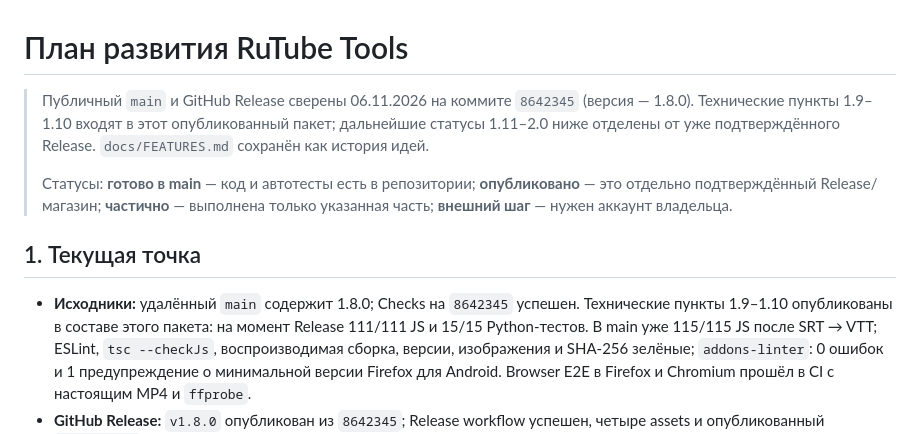
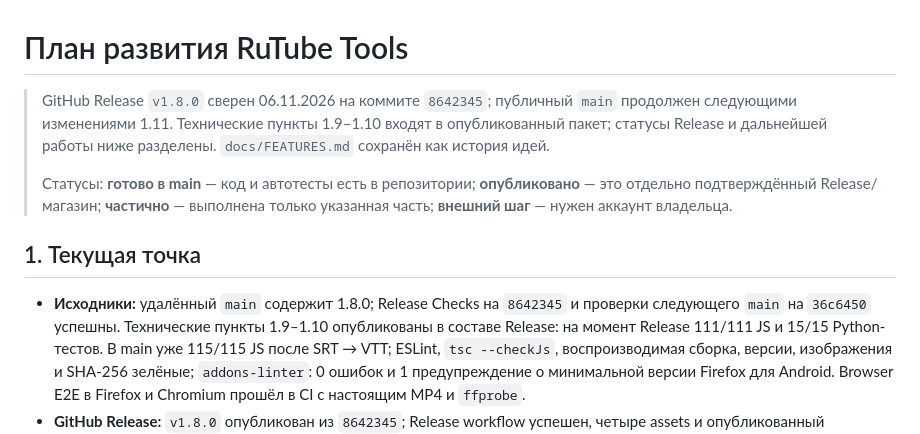
Before and after one commit to xxnetme/rutube-tools, a Markdown page: docs/ROADMAP.md, the part around the change. Rendered like a GitHub page.

Commit message:
Документация: разделить статусы main и Release

```diff
--- a/docs/ROADMAP.md
+++ b/docs/ROADMAP.md
@@ -1,8 +1,8 @@
 # План развития RuTube Tools
 
-> Публичный `main` и GitHub Release сверены 06.11.2026 на коммите `8642345` (версия — 1.8.0).
-> Технические пункты 1.9–1.10 входят в этот опубликованный пакет; дальнейшие статусы 1.11–2.0
-> ниже отделены от уже подтверждённого Release. `docs/FEATURES.md` сохранён как история идей.
+> GitHub Release `v1.8.0` сверен 06.11.2026 на коммите `8642345`; публичный `main`
+> продолжен следующими изменениями 1.11. Технические пункты 1.9–1.10 входят в опубликованный
+> пакет; статусы Release и дальнейшей работы ниже разделены. `docs/FEATURES.md` сохранён как история идей.
 >
 > Статусы: **готово в main** — код и автотесты есть в репозитории;
 > **опубликовано** — это отдельно подтверждённый Release/магазин;
@@ -10,8 +10,8 @@
 
 ## 1. Текущая точка
 
-- **Исходники:** удалённый `main` содержит 1.8.0; Checks на `8642345` успешен. Технические
-  пункты 1.9–1.10 опубликованы в составе этого пакета: на момент Release 111/111 JS и
+- **Исходники:** удалённый `main` содержит 1.8.0; Release Checks на `8642345` и проверки
+  следующего `main` на `36c6450` успешны. Технические пункты 1.9–1.10 опубликованы в составе Release: на момент Release 111/111 JS и
   15/15 Python-тестов. В main уже 115/115 JS после SRT → VTT; ESLint, `tsc --checkJs`,
   воспроизводимая сборка, версии, изображения и SHA-256 зелёные;
   `addons-linter`: 0 ошибок и 1 предупреждение о минимальной версии Firefox для Android.
```
